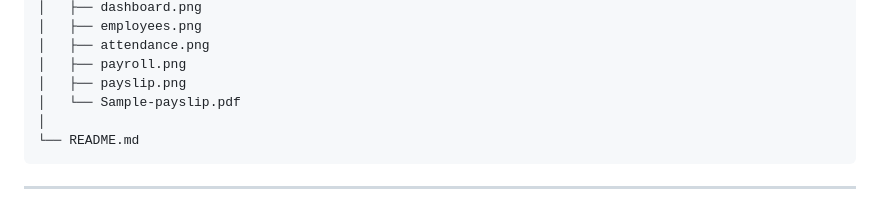
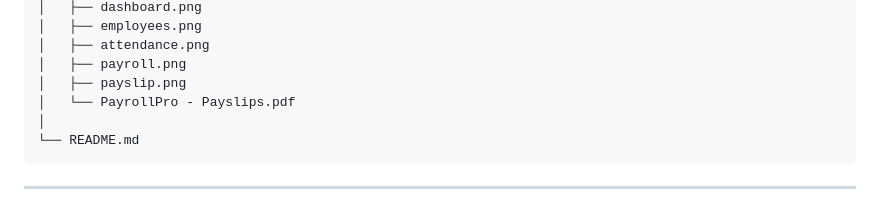
Before and after one commit to yashthakre05/PayrollPro, a Markdown page: README.md, the part around the change. GitHub-like rendering.

````diff
--- a/README.md
+++ b/README.md
@@ -122,7 +122,7 @@ PayrollPro/
 │   ├── attendance.png
 │   ├── payroll.png
 │   ├── payslip.png
-│   └── Sample-payslip.pdf
+│   └── PayrollPro - Payslips.pdf
 │
 └── README.md
 ```
````
